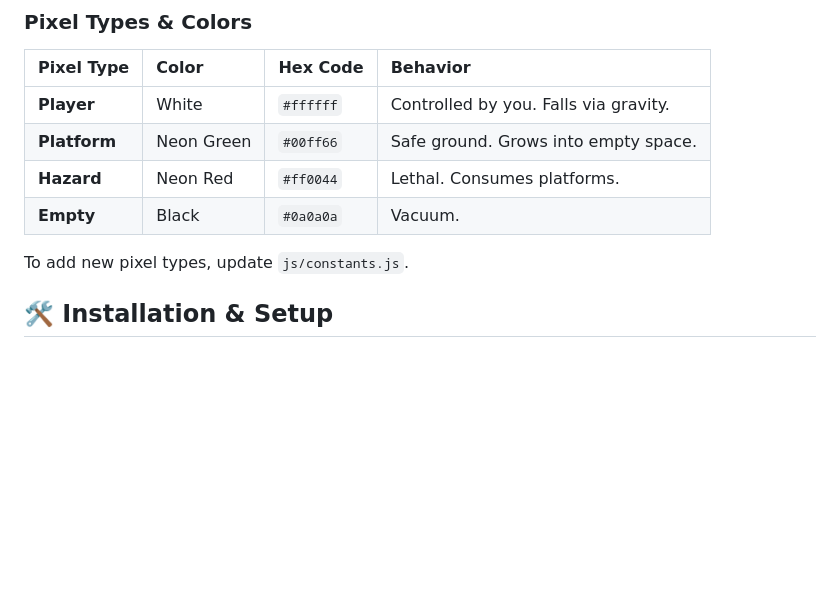
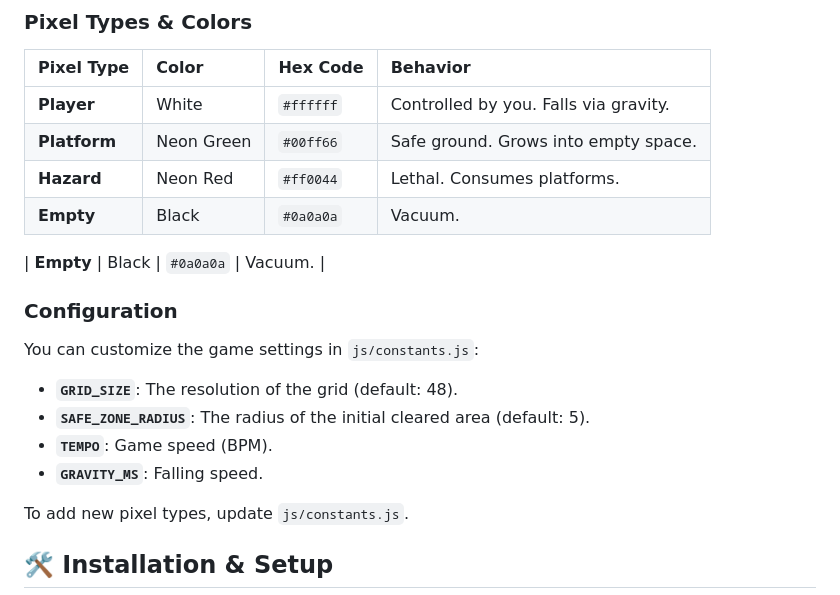
Before and after one commit to OsmarBriones/runxel, a Markdown page: README.md, the part around the change. GitHub-like rendering; blank space fills up the shorter version.

Commit message:
docs: Update architecture and README with details on responsive rendering and configurable game settings.

```diff
--- a/README.md
+++ b/README.md
@@ -25,6 +25,16 @@ Runxel is a rhythm-based pixel art survival game built with vanilla JavaScript,
 | **Platform** | Neon Green | `#00ff66` | Safe ground. Grows into empty space. |
 | **Hazard** | Neon Red | `#ff0044` | Lethal. Consumes platforms. |
 | **Empty** | Black | `#0a0a0a` | Vacuum. |
+
+| **Empty** | Black | `#0a0a0a` | Vacuum. |
+
+### Configuration
+
+You can customize the game settings in `js/constants.js`:
+*   **`GRID_SIZE`**: The resolution of the grid (default: 48).
+*   **`SAFE_ZONE_RADIUS`**: The radius of the initial cleared area (default: 5).
+*   **`TEMPO`**: Game speed (BPM).
+*   **`GRAVITY_MS`**: Falling speed.
 
 To add new pixel types, update `js/constants.js`.
 
```
Also changed, not shown: ARCHITECTURE.md (+6 -4 lines).
